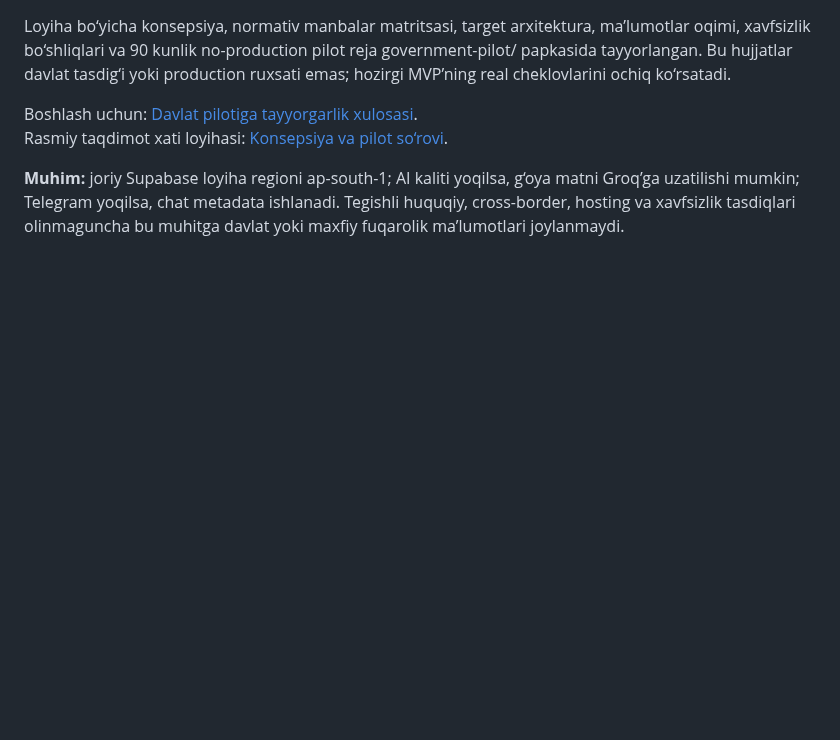
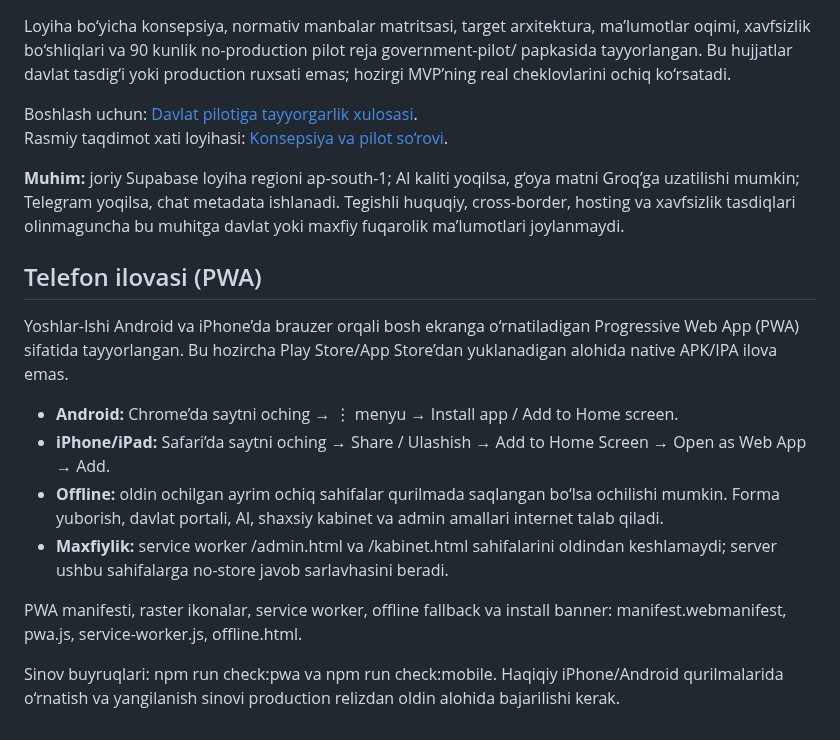
Before and after one commit to javohirbek12122-svg/yoshlar-ishi, a Markdown page: README.md, the part around the change. GitHub-like rendering; blank space fills up the shorter version.

Commit message:
Document Android and iPhone PWA installation

```diff
--- a/README.md
+++ b/README.md
@@ -176,3 +176,17 @@ Boshlash uchun: [Davlat pilotiga tayyorgarlik xulosasi](./government-pilot/READM
 Rasmiy taqdimot xati loyihasi: [Konsepsiya va pilot so‘rovi](./government-pilot/01_CONCEPT_NOTE_UZ.md).
 
 **Muhim:** joriy Supabase loyiha regioni ap-south-1; AI kaliti yoqilsa, g‘oya matni Groq’ga uzatilishi mumkin; Telegram yoqilsa, chat metadata ishlanadi. Tegishli huquqiy, cross-border, hosting va xavfsizlik tasdiqlari olinmaguncha bu muhitga davlat yoki maxfiy fuqarolik ma’lumotlari joylanmaydi.
+
+
+## Telefon ilovasi (PWA)
+
+Yoshlar-Ishi Android va iPhone’da brauzer orqali bosh ekranga o‘rnatiladigan Progressive Web App (PWA) sifatida tayyorlangan. Bu hozircha Play Store/App Store’dan yuklanadigan alohida native APK/IPA ilova emas.
+
+- **Android:** Chrome’da saytni oching → ⋮ menyu → Install app / Add to Home screen.
+- **iPhone/iPad:** Safari’da saytni oching → Share / Ulashish → Add to Home Screen → Open as Web App → Add.
+- **Offline:** oldin ochilgan ayrim ochiq sahifalar qurilmada saqlangan bo‘lsa ochilishi mumkin. Forma yuborish, davlat portali, AI, shaxsiy kabinet va admin amallari internet talab qiladi.
+- **Maxfiylik:** service worker /admin.html va /kabinet.html sahifalarini oldindan keshlamaydi; server ushbu sahifalarga no-store javob sarlavhasini beradi.
+
+PWA manifesti, raster ikonalar, service worker, offline fallback va install banner: manifest.webmanifest, pwa.js, service-worker.js, offline.html.
+
+Sinov buyruqlari: npm run check:pwa va npm run check:mobile. Haqiqiy iPhone/Android qurilmalarida o‘rnatish va yangilanish sinovi production relizdan oldin alohida bajarilishi kerak.
```
